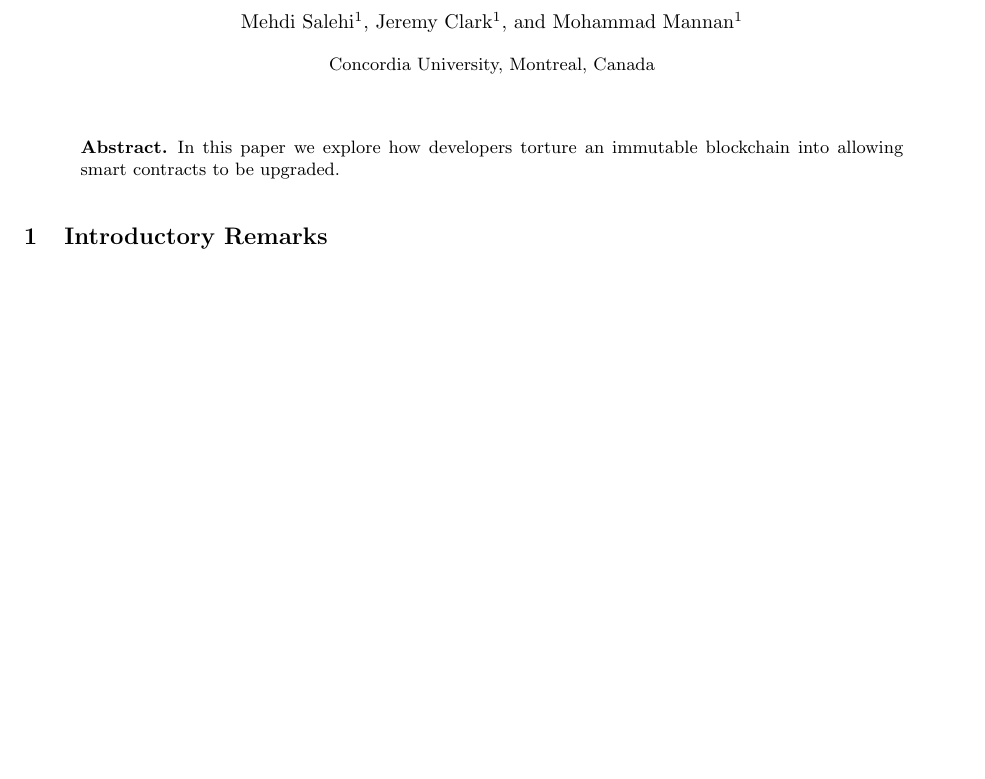
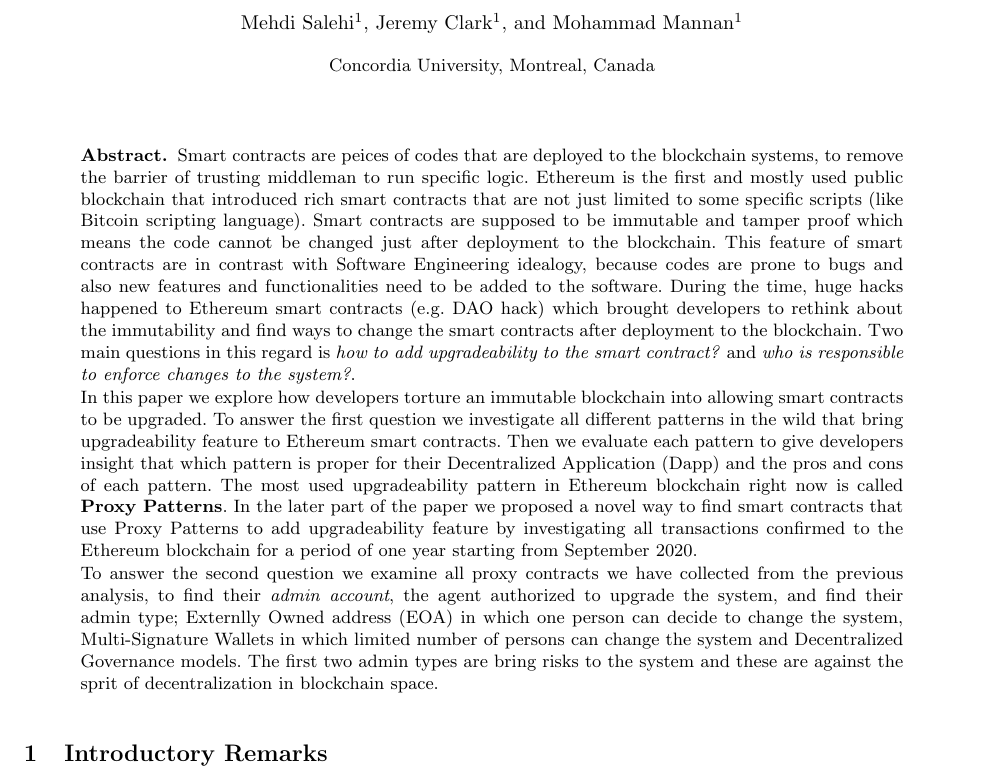
Before and after one commit to MadibaGroup/2021-Upgrade, a LaTeX thesis (LNCS/main.tex, which reads LNCS/sections/abstract.tex): part of page 1 of 29 before the commit and part of page 1 of 30 after it, cut so that both start at the same text, the shorter picture padded with empty space. Compiled offline with pdfLaTeX.

Commit message:
Abstract Added

```diff
--- a/LNCS/sections/abstract.tex
+++ b/LNCS/sections/abstract.tex
@@ -2,6 +2,12 @@
 
 \begin{abstract}
 
-In this paper we explore how developers torture an immutable blockchain into allowing smart contracts to be upgraded.
+Smart contracts are peices of codes that are deployed to the blockchain systems, to remove the barrier of trusting middleman to run specific logic. Ethereum is the first and mostly used public blockchain that introduced rich smart contracts that are not just limited to some specific scripts (like Bitcoin scripting language). Smart contracts are supposed to be immutable and tamper proof which means the code cannot be changed just after deployment to the blockchain. This feature of smart contracts are in contrast with Software Engineering idealogy, because codes are prone to bugs and also new features and functionalities need to be added to the software.
+During the time, huge hacks happened to Ethereum smart contracts (e.g. DAO hack) which brought developers to rethink about the immutability and find ways to change the smart contracts after deployment to the blockchain. Two main questions in this regard is \textit{how to add upgradeability to the smart contract?} and \textit{who is responsible to enforce changes to the system?}.
+
+In this paper we explore how developers torture an immutable blockchain into allowing smart contracts to be upgraded. To answer the first question we investigate all different patterns in the wild that bring upgradeability feature to Ethereum smart contracts. Then we evaluate each pattern to give developers insight that which pattern is proper for their Decentralized Application (Dapp) and the pros and cons of each pattern. The most used upgradeability pattern in Ethereum blockchain right now is called \textbf{Proxy Patterns}.
+In the later part of the paper we proposed a novel way to find smart contracts that use Proxy Patterns to add upgradeability feature by investigating all transactions confirmed to the Ethereum blockchain for a period of one year starting from September 2020.
+
+To answer the second question we examine all proxy contracts we have collected from the previous analysis, to find their \textit{admin account}, the agent authorized to upgrade the system, and find their admin type; Externlly Owned address (EOA) in which one person can decide to change the system, Multi-Signature Wallets in which limited number of persons can change the system and Decentralized Governance models. The first two admin types are bring risks to the system and these are against the sprit of decentralization in blockchain space.
 
 \end{abstract}
```
Also changed, not shown: 1 other file.
